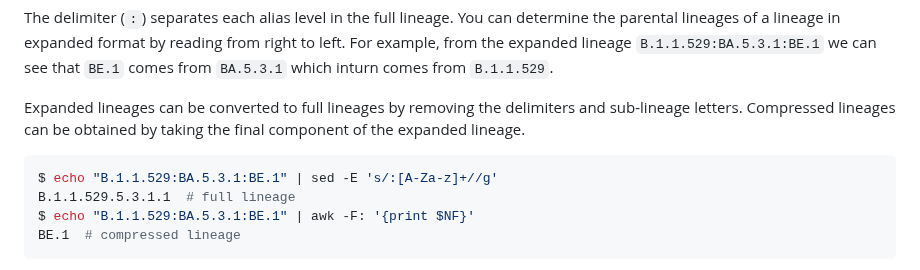
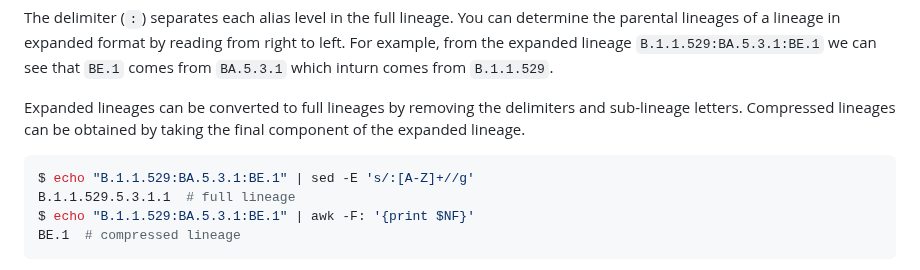
Before and after one commit to MDU-PHL/pango-collapse, a Markdown page: README.md, the part around the change. Rendered like a GitHub page.

Commit message:
:art: update sed

````diff
--- a/README.md
+++ b/README.md
@@ -88,7 +88,7 @@ The delimiter (`:`) separates each alias level in the full lineage. You can dete
 Expanded lineages can be converted to full lineages by removing the delimiters and sub-lineage letters. Compressed lineages can be obtained by taking the final component of the expanded lineage.
 
 ```bash
-$ echo "B.1.1.529:BA.5.3.1:BE.1" | sed -E 's/:[A-Za-z]+//g'
+$ echo "B.1.1.529:BA.5.3.1:BE.1" | sed -E 's/:[A-Z]+//g'
 B.1.1.529.5.3.1.1  # full lineage
 $ echo "B.1.1.529:BA.5.3.1:BE.1" | awk -F: '{print $NF}'
 BE.1  # compressed lineage
````
